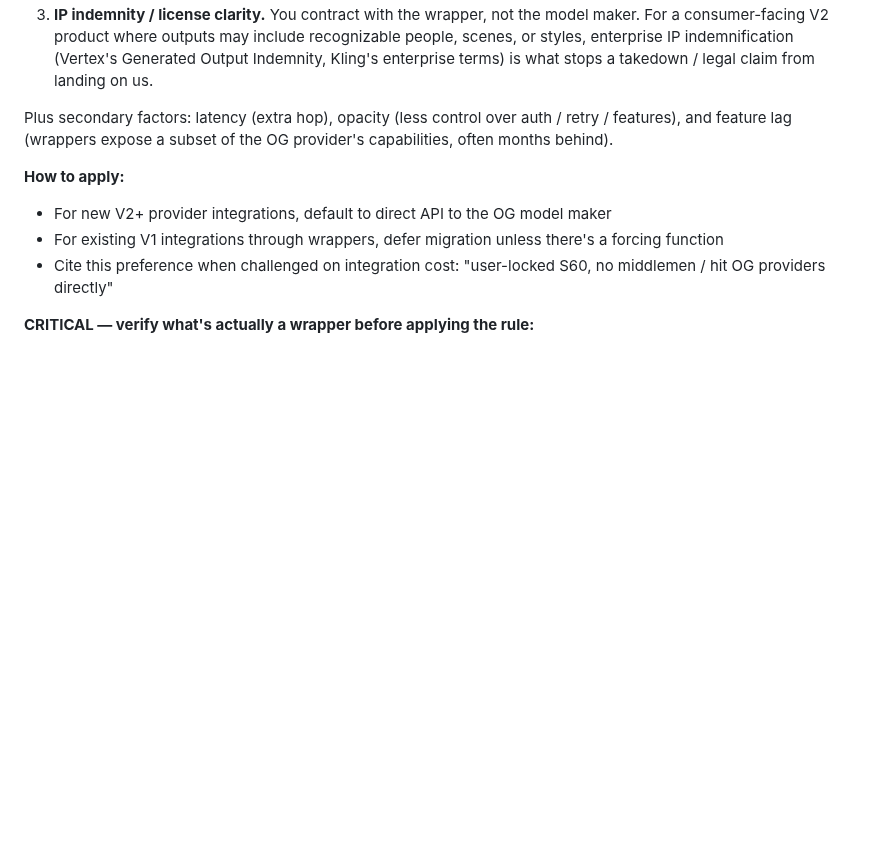
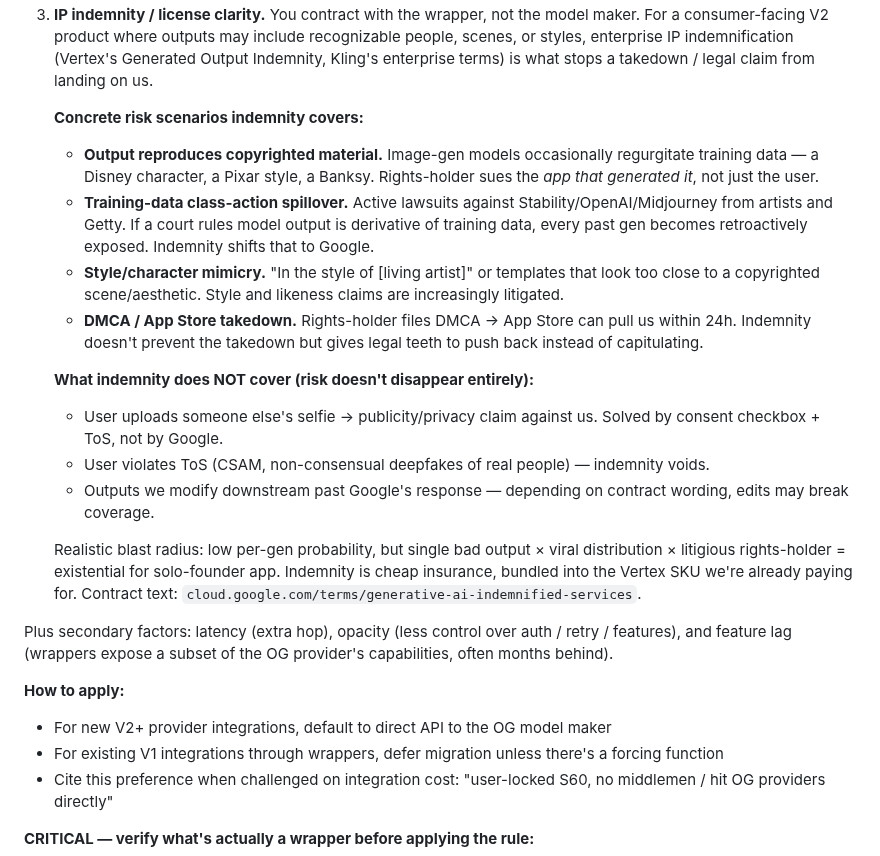
Before and after one commit to saurabhrpi/speech-to-video-generator, a Markdown page: Memory/feedback_direct_to_og_provider.md, the part around the change. Rendered like a GitHub page; blank space fills up the shorter version.

Commit message:
memory: concrete IP indemnity risk scenarios for direct-to-OG-provider rule
Expand the IP indemnity reason in feedback_direct_to_og_provider.md with
four covered scenarios (training-data spillover, mimicry, copyrighted
material regurgitation, DMCA/App Store takedown) plus three things
indemnity does NOT cover (user-uploaded selfies of others, ToS
violations, downstream modification). Sharpens the reasoning behind the
"no AIMLAPI for nano-banana-pro" decision.

Co-Authored-By: Claude Opus 4.7 (1M context) <noreply@anthropic.com>

```diff
--- a/Memory/feedback_direct_to_og_provider.md
+++ b/Memory/feedback_direct_to_og_provider.md
@@ -11,6 +11,19 @@ User strongly prefers direct API access to the original model provider (Kling di
 1. **Cost.** Wrappers add markup on every call (often 10–30% over the OG provider's list price). At V2 launch volume this materially affects per-gen margin.
 2. **Reliability of service.** Wrappers share rate limits, shared infrastructure, and a single point of failure across all their customers. OG providers give us our own quota lane and a more direct support escalation path. Past V1 incidents with AIMLAPI (intermittent timeouts, opaque error responses, no SLA) shaped this view.
 3. **IP indemnity / license clarity.** You contract with the wrapper, not the model maker. For a consumer-facing V2 product where outputs may include recognizable people, scenes, or styles, enterprise IP indemnification (Vertex's Generated Output Indemnity, Kling's enterprise terms) is what stops a takedown / legal claim from landing on us.
+
+   **Concrete risk scenarios indemnity covers:**
+   - **Output reproduces copyrighted material.** Image-gen models occasionally regurgitate training data — a Disney character, a Pixar style, a Banksy. Rights-holder sues the *app that generated it*, not just the user.
+   - **Training-data class-action spillover.** Active lawsuits against Stability/OpenAI/Midjourney from artists and Getty. If a court rules model output is derivative of training data, every past gen becomes retroactively exposed. Indemnity shifts that to Google.
+   - **Style/character mimicry.** "In the style of [living artist]" or templates that look too close to a copyrighted scene/aesthetic. Style and likeness claims are increasingly litigated.
+   - **DMCA / App Store takedown.** Rights-holder files DMCA → App Store can pull us within 24h. Indemnity doesn't prevent the takedown but gives legal teeth to push back instead of capitulating.
+
+   **What indemnity does NOT cover (risk doesn't disappear entirely):**
+   - User uploads someone else's selfie → publicity/privacy claim against us. Solved by consent checkbox + ToS, not by Google.
+   - User violates ToS (CSAM, non-consensual deepfakes of real people) — indemnity voids.
+   - Outputs we modify downstream past Google's response — depending on contract wording, edits may break coverage.
+
+   Realistic blast radius: low per-gen probability, but single bad output × viral distribution × litigious rights-holder = existential for solo-founder app. Indemnity is cheap insurance, bundled into the Vertex SKU we're already paying for. Contract text: `cloud.google.com/terms/generative-ai-indemnified-services`.
 
 Plus secondary factors: latency (extra hop), opacity (less control over auth / retry / features), and feature lag (wrappers expose a subset of the OG provider's capabilities, often months behind).
 
```
